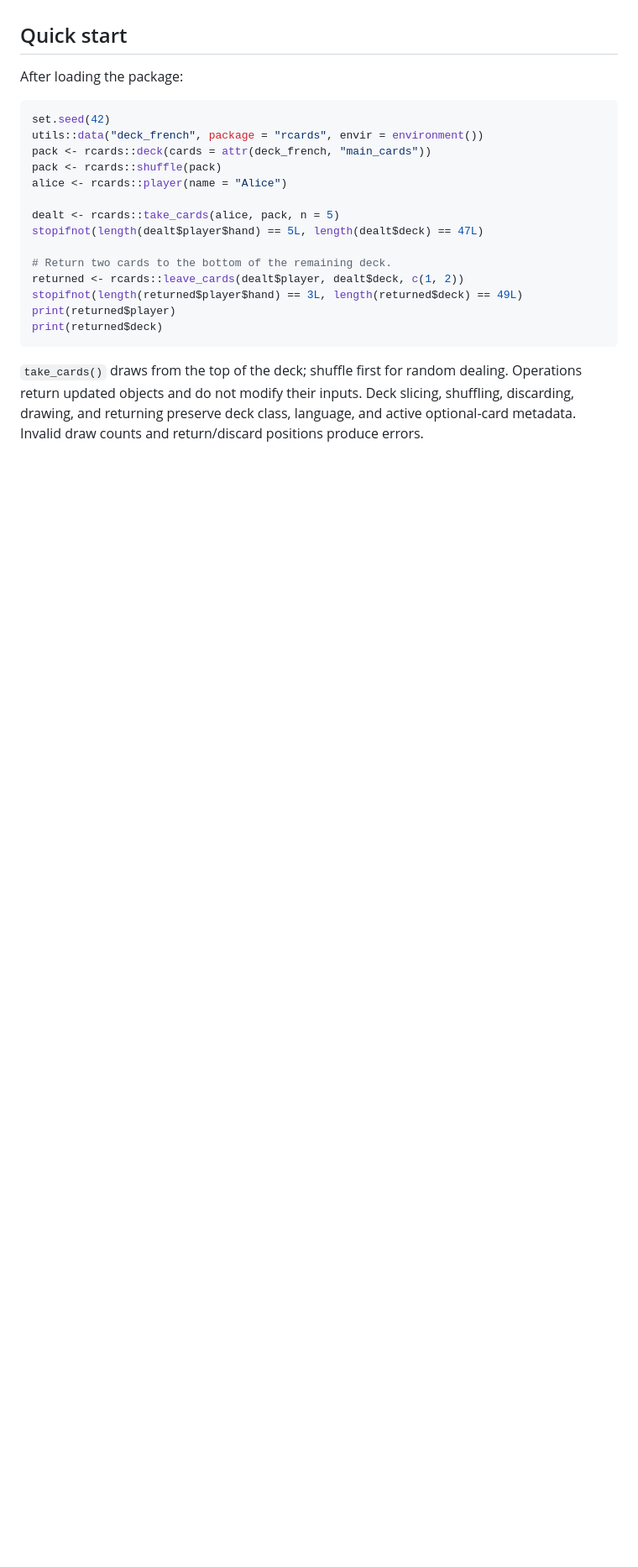
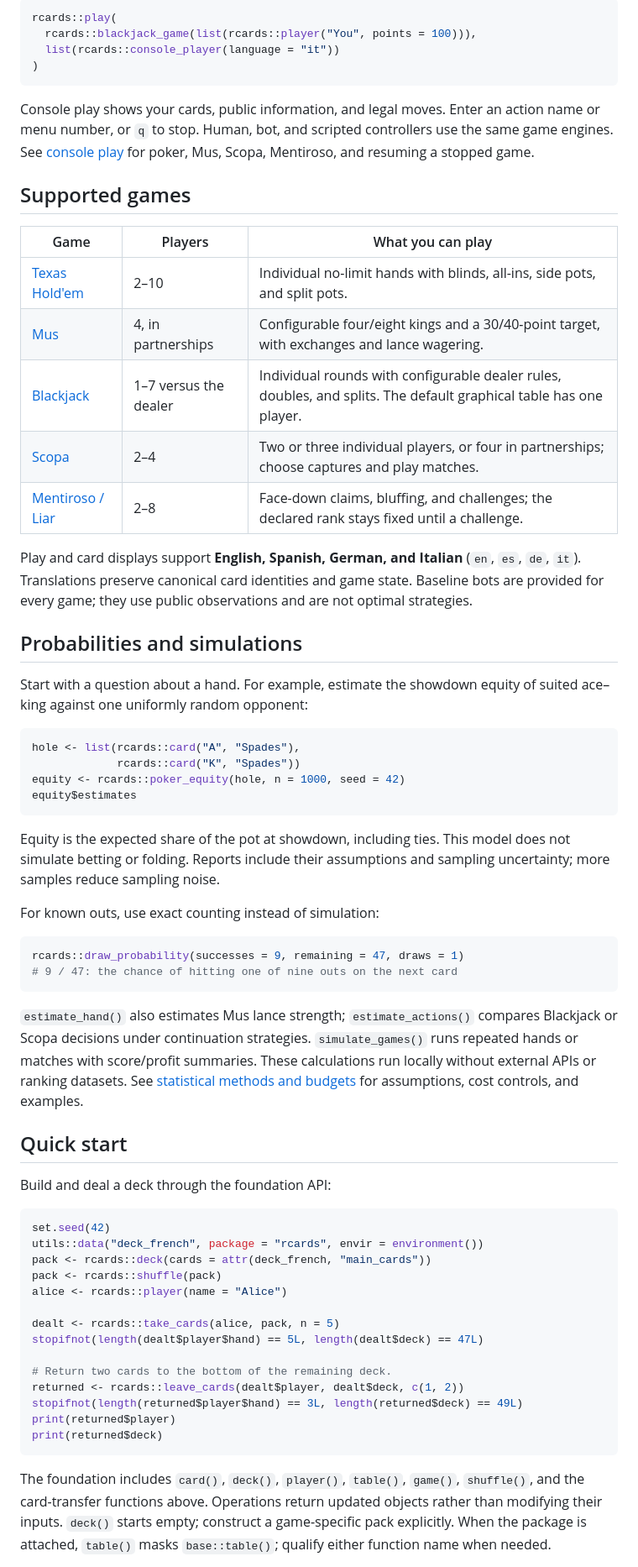
Before and after one commit to Gero1999/rcards, a Markdown page: README.md, the part around one of its changes. Shown at 84% size. GitHub-like rendering; blank space fills up the shorter version.

````diff
--- a/README.md
+++ b/README.md
@@ -23,7 +49,63 @@ Pass `optional_cards` and `include_optional = TRUE` to add optional cards explic
+```r
+rcards::play(
+  rcards::blackjack_game(list(rcards::player("You", points = 100))),
+  list(rcards::console_player(language = "it"))
+)
+```
+
+Console play shows your cards, public information, and legal moves. Enter an
+action name or menu number, or `q` to stop. Human, bot, and scripted controllers
+use the same game engines. See [console play](docs/console-play.md) for poker,
+Mus, Scopa, Mentiroso, and resuming a stopped game.
+
+## Supported games
+
+| Game | Players | What you can play |
+| --- | --- | --- |
+| [Texas Hold'em](docs/rules/holdem.md) | 2–10 | Individual no-limit hands with blinds, all-ins, side pots, and split pots. |
+| [Mus](docs/rules/mus.md) | 4, in partnerships | Configurable four/eight kings and a 30/40-point target, with exchanges and lance wagering. |
+| [Blackjack](docs/rules/blackjack.md) | 1–7 versus the dealer | Individual rounds with configurable dealer rules, doubles, and splits. The default graphical table has one player. |
+| [Scopa](docs/rules/scopa.md) | 2–4 | Two or three individual players, or four in partnerships; choose captures and play matches. |
+| [Mentiroso / Liar](docs/rules/liar.md) | 2–8 | Face-down claims, bluffing, and challenges; the declared rank stays fixed until a challenge. |
+
+Play and card displays support **English, Spanish, German, and Italian**
+(`en`, `es`, `de`, `it`). Translations preserve canonical card identities and
+game state. Baseline bots are provided for every game; they use public
+observations and are not optimal strategies.
+
+## Probabilities and simulations
+
+Start with a question about a hand. For example, estimate the showdown equity
+of suited ace–king against one uniformly random opponent:
+
+```r
+hole <- list(rcards::card("A", "Spades"),
+             rcards::card("K", "Spades"))
+equity <- rcards::poker_equity(hole, n = 1000, seed = 42)
+equity$estimates
+```
+
+Equity is the expected share of the pot at showdown, including ties. This
+model does not simulate betting or folding. Reports include their assumptions
+and sampling uncertainty; more samples reduce sampling noise.
+
+For known outs, use exact counting instead of simulation:
+
+```r
+rcards::draw_probability(successes = 9, remaining = 47, draws = 1)
+# 9 / 47: the chance of hitting one of nine outs on the next card
+```
+
+`estimate_hand()` also estimates Mus lance strength; `estimate_actions()`
+compares Blackjack or Scopa decisions under continuation strategies.
+`simulate_games()` runs repeated hands or matches with score/profit summaries.
+These calculations run locally without external APIs or ranking datasets.
+See [statistical methods and budgets](docs/statistics.md) for assumptions,
+cost controls, and examples.
 
 ## Quick start
 
-After loading the package:
+Build and deal a deck through the foundation API:
 
 ```r
 set.seed(42)
@@ -42,9 +124,9 @@ print(returned$player)
 print(returned$deck)
 ```
 
-`take_cards()` draws from the top of the deck; shuffle first for random dealing.
-Operations return updated objects and do not modify their inputs. Deck slicing,
-shuffling, discarding, drawing, and returning preserve deck class, language, and
-active optional-card metadata. Invalid draw counts and return/discard positions
-produce errors.
+The foundation includes `card()`, `deck()`, `player()`, `table()`, `game()`,
+`shuffle()`, and the card-transfer functions above. Operations return updated
+objects rather than modifying their inputs. `deck()` starts empty; construct
+a game-specific pack explicitly. When the package is attached, `table()` masks
+`base::table()`; qualify either function name when needed.
 
````
Also changed, not shown: other parts of README.md (+67 -131 lines), docs/branding.md (added, +27 -0 lines), man/figures/table-scopa.png (added), 1 other file.
